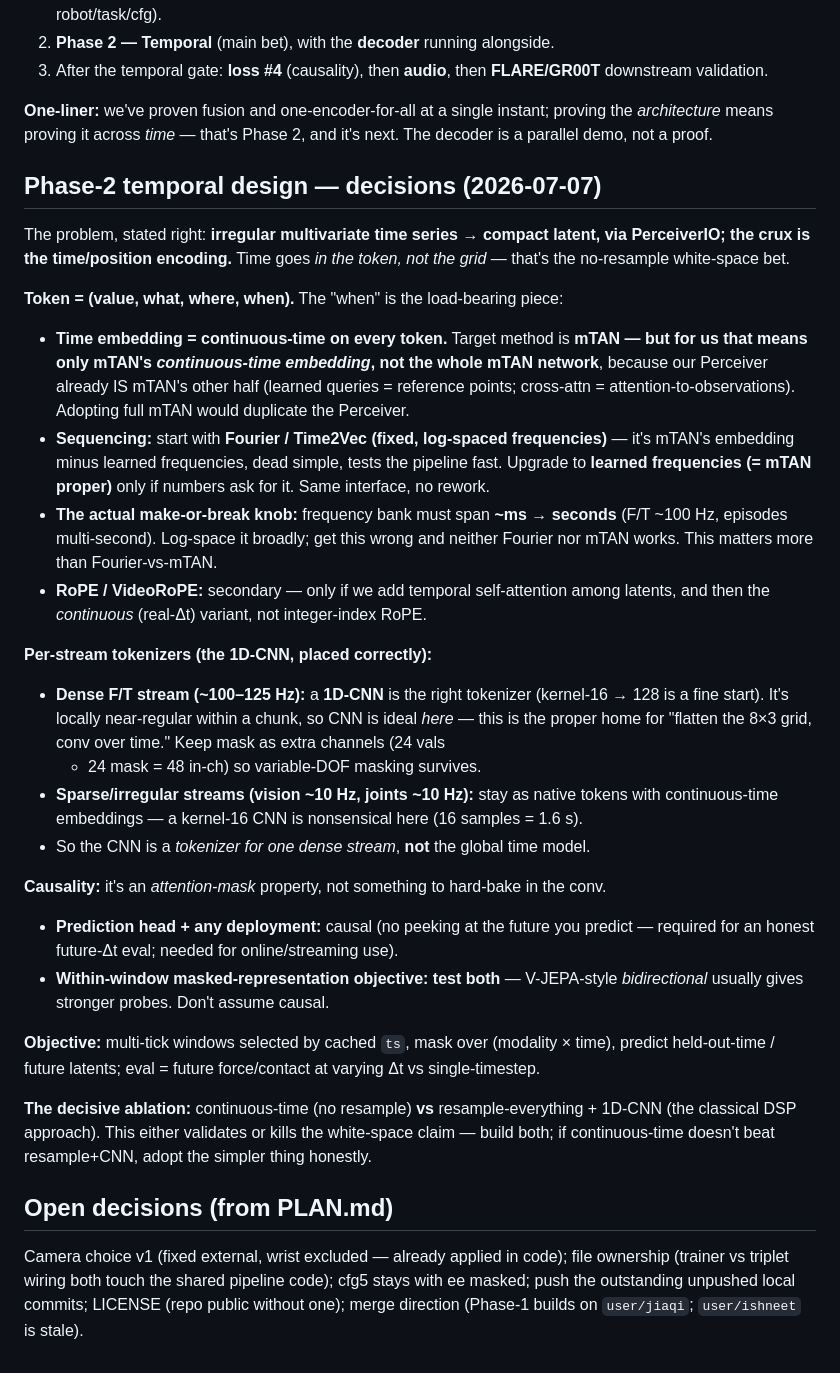
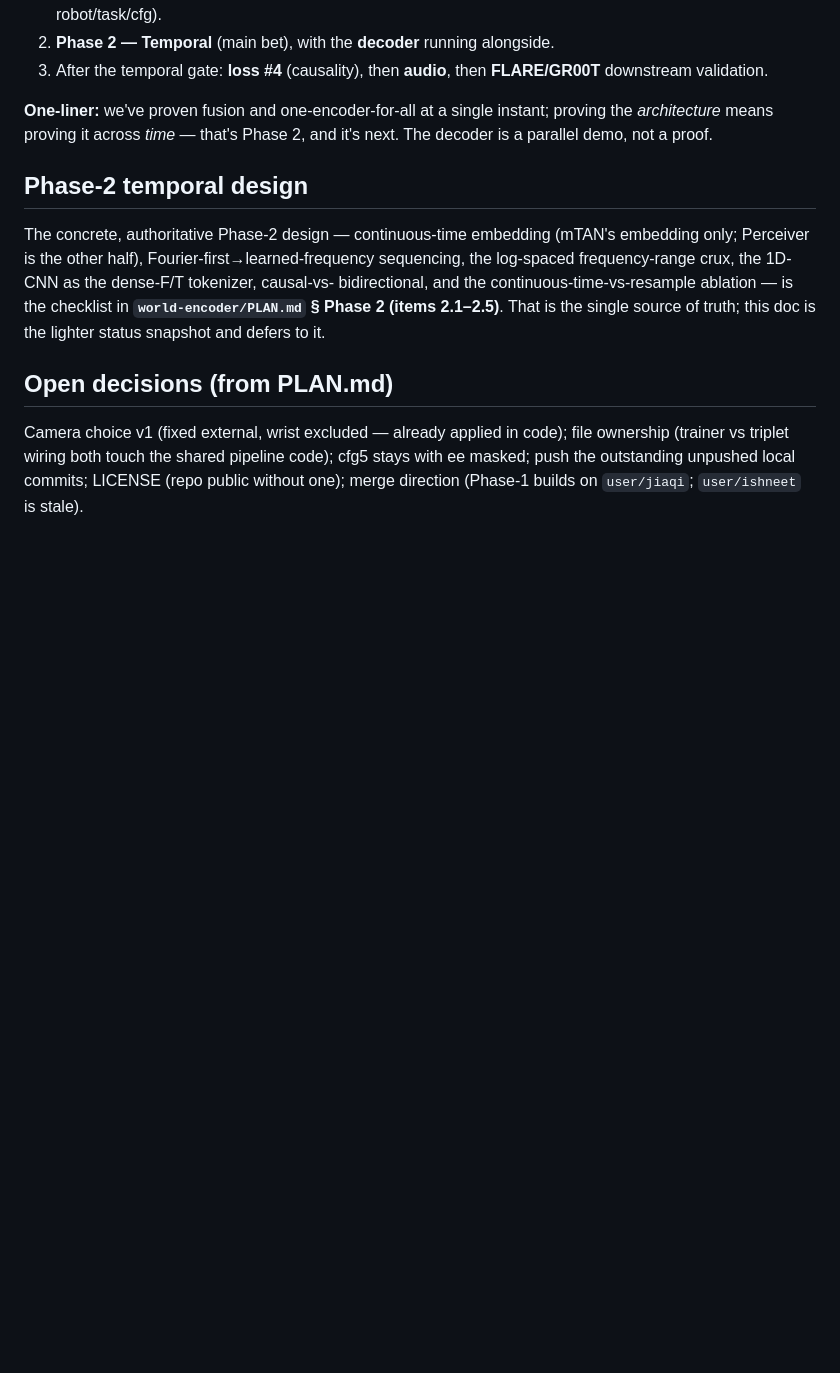
Before and after one commit to menloresearch/world-encoder, a Markdown page: STATUS_AND_ROADMAP.md, the part around the change. Rendered like a GitHub page; blank space fills up the shorter version.

Commit message:
STATUS: defer Phase-2 design to PLAN.md §Phase 2 (dedupe -> one source of truth)

```diff
--- a/STATUS_AND_ROADMAP.md
+++ b/STATUS_AND_ROADMAP.md
@@ -58,47 +58,14 @@ win, joints marginal).
 *architecture* means proving it across *time* — that's Phase 2, and it's next. The decoder
 is a parallel demo, not a proof.
 
-## Phase-2 temporal design — decisions (2026-07-07)
+## Phase-2 temporal design
 
-The problem, stated right: **irregular multivariate time series → compact latent, via
-PerceiverIO; the crux is the time/position encoding.** Time goes *in the token, not the grid*
-— that's the no-resample white-space bet.
-
-**Token = (value, what, where, when).** The "when" is the load-bearing piece:
-- **Time embedding = continuous-time on every token.** Target method is **mTAN — but for us
-  that means only mTAN's *continuous-time embedding*, not the whole mTAN network**, because
-  our Perceiver already IS mTAN's other half (learned queries = reference points; cross-attn =
-  attention-to-observations). Adopting full mTAN would duplicate the Perceiver.
-- **Sequencing:** start with **Fourier / Time2Vec (fixed, log-spaced frequencies)** — it's
-  mTAN's embedding minus learned frequencies, dead simple, tests the pipeline fast. Upgrade to
-  **learned frequencies (= mTAN proper)** only if numbers ask for it. Same interface, no rework.
-- **The actual make-or-break knob:** frequency bank must span **~ms → seconds** (F/T ~100 Hz,
-  episodes multi-second). Log-space it broadly; get this wrong and neither Fourier nor mTAN
-  works. This matters more than Fourier-vs-mTAN.
-- **RoPE / VideoRoPE:** secondary — only if we add temporal self-attention among latents, and
-  then the *continuous* (real-Δt) variant, not integer-index RoPE.
-
-**Per-stream tokenizers (the 1D-CNN, placed correctly):**
-- **Dense F/T stream (~100–125 Hz):** a **1D-CNN** is the right tokenizer (kernel-16 → 128 is a
-  fine start). It's locally near-regular within a chunk, so CNN is ideal *here* — this is the
-  proper home for "flatten the 8×3 grid, conv over time." Keep mask as extra channels (24 vals
-  + 24 mask = 48 in-ch) so variable-DOF masking survives.
-- **Sparse/irregular streams (vision ~10 Hz, joints ~10 Hz):** stay as native tokens with
-  continuous-time embeddings — a kernel-16 CNN is nonsensical here (16 samples = 1.6 s).
-- So the CNN is a *tokenizer for one dense stream*, **not** the global time model.
-
-**Causality:** it's an *attention-mask* property, not something to hard-bake in the conv.
-- **Prediction head + any deployment:** causal (no peeking at the future you predict — required
-  for an honest future-Δt eval; needed for online/streaming use).
-- **Within-window masked-representation objective:** **test both** — V-JEPA-style *bidirectional*
-  usually gives stronger probes. Don't assume causal.
-
-**Objective:** multi-tick windows selected by cached `ts`, mask over (modality × time), predict
-held-out-time / future latents; eval = future force/contact at varying Δt vs single-timestep.
-
-**The decisive ablation:** continuous-time (no resample) **vs** resample-everything + 1D-CNN
-(the classical DSP approach). This either validates or kills the white-space claim — build
-both; if continuous-time doesn't beat resample+CNN, adopt the simpler thing honestly.
+The concrete, authoritative Phase-2 design — continuous-time embedding (mTAN's embedding
+only; Perceiver is the other half), Fourier-first→learned-frequency sequencing, the
+log-spaced frequency-range crux, the 1D-CNN as the dense-F/T tokenizer, causal-vs-
+bidirectional, and the continuous-time-vs-resample ablation — is the checklist in
+**`world-encoder/PLAN.md` § Phase 2 (items 2.1–2.5)**. That is the single source of truth;
+this doc is the lighter status snapshot and defers to it.
 
 ## Open decisions (from PLAN.md)
 Camera choice v1 (fixed external, wrist excluded — already applied in code); file ownership
```
